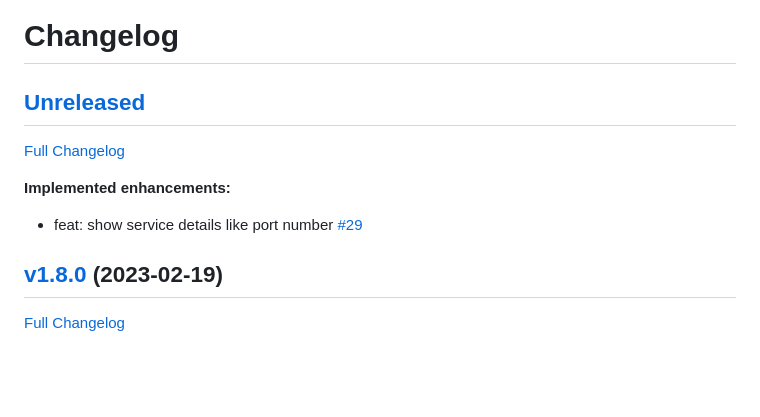
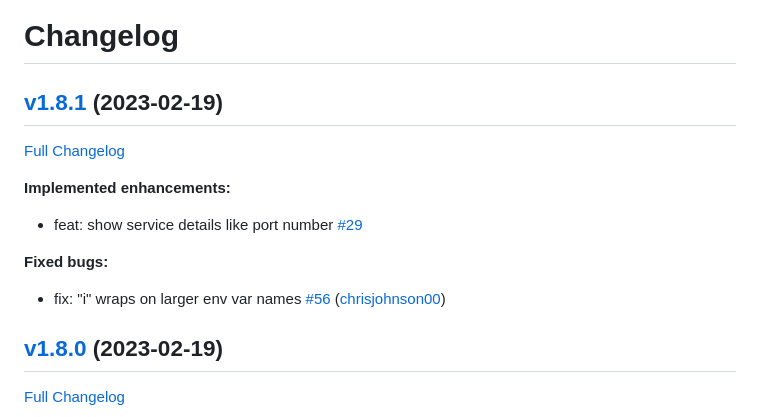
Before and after one commit to chrisjohnson00/k8s-game-manager, a Markdown page: CHANGELOG.md, the part around one of its changes. Drawn GitHub-style; blank space fills up the shorter version.

Commit message:
chore: Generating CHANGELOG.md for v1.8.1

```diff
--- a/CHANGELOG.md
+++ b/CHANGELOG.md
@@ -1,4 +1,4 @@
 # Changelog
 
-## [Unreleased](https://github.com/chrisjohnson00/k8s-game-manager/tree/HEAD)
+## [v1.8.1](https://github.com/chrisjohnson00/k8s-game-manager/tree/v1.8.1) (2023-02-19)
 
@@ -7,6 +7,10 @@
 **Implemented enhancements:**
 
 - feat: show service details like port number [\#29](https://github.com/chrisjohnson00/k8s-game-manager/issues/29)
+
+**Fixed bugs:**
+
+- fix: "i" wraps on larger env var names [\#56](https://github.com/chrisjohnson00/k8s-game-manager/pull/56) ([chrisjohnson00](https://github.com/chrisjohnson00))
 
 ## [v1.8.0](https://github.com/chrisjohnson00/k8s-game-manager/tree/v1.8.0) (2023-02-19)
 
```
Also changed, not shown: other parts of CHANGELOG.md (+1 -1 lines).
